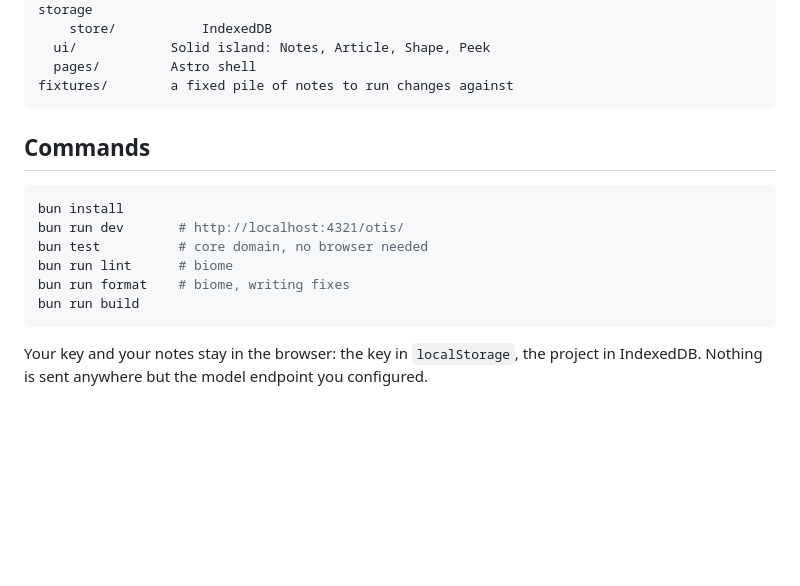
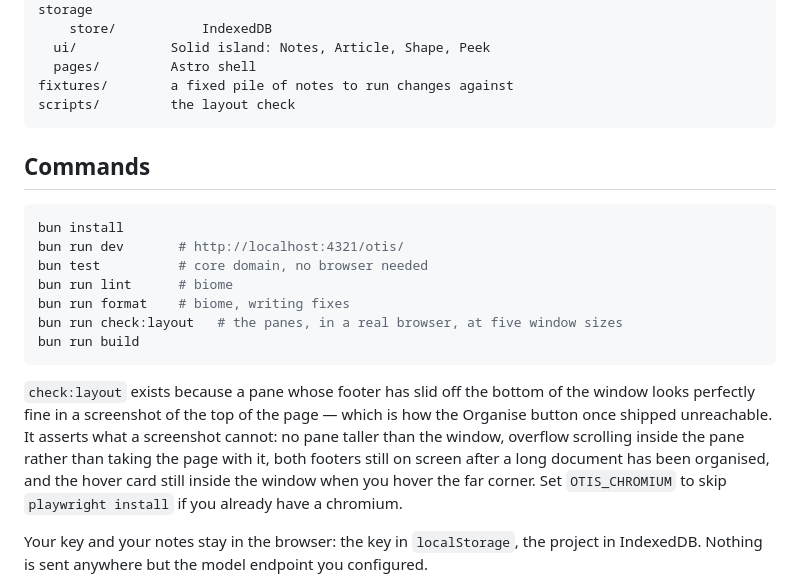
Before and after one commit to mde-pach/otis, a Markdown page: README.md, the part around the change. Drawn GitHub-style; blank space fills up the shorter version.

Commit message:
document the layout check

````diff
--- a/README.md
+++ b/README.md
@@ -119,6 +119,7 @@ src/
   ui/            Solid island: Notes, Article, Shape, Peek
   pages/         Astro shell
 fixtures/        a fixed pile of notes to run changes against
+scripts/         the layout check
 ```
 
 ## Commands
@@ -129,8 +130,18 @@ bun run dev       # http://localhost:4321/otis/
 bun test          # core domain, no browser needed
 bun run lint      # biome
 bun run format    # biome, writing fixes
+bun run check:layout   # the panes, in a real browser, at five window sizes
 bun run build
 ```
+
+`check:layout` exists because a pane whose footer has slid off the bottom of the
+window looks perfectly fine in a screenshot of the top of the page — which is how
+the Organise button once shipped unreachable. It asserts what a screenshot
+cannot: no pane taller than the window, overflow scrolling inside the pane rather
+than taking the page with it, both footers still on screen after a long document
+has been organised, and the hover card still inside the window when you hover the
+far corner. Set `OTIS_CHROMIUM` to skip `playwright install` if you already have
+a chromium.
 
 Your key and your notes stay in the browser: the key in `localStorage`, the
 project in IndexedDB. Nothing is sent anywhere but the model endpoint you
````
